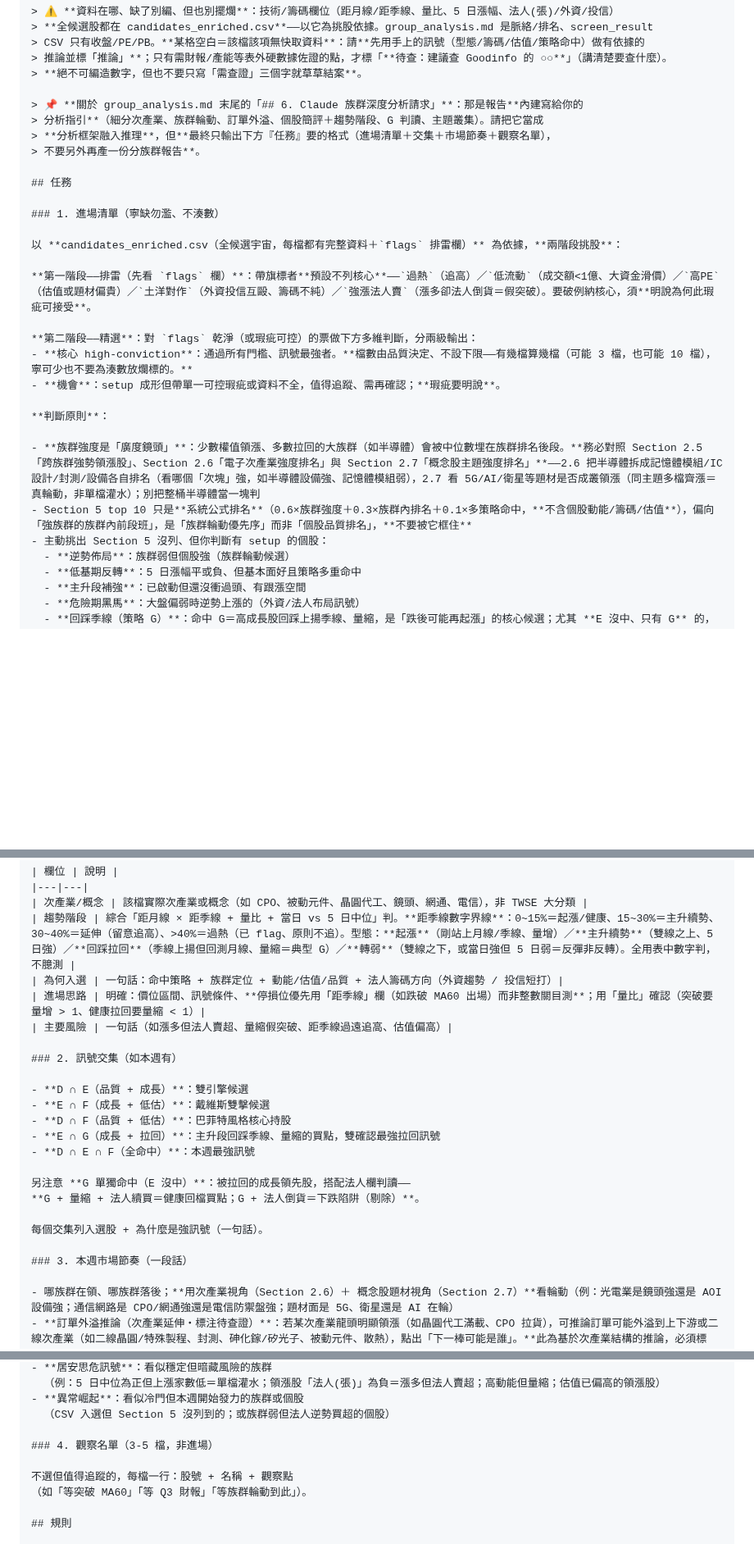
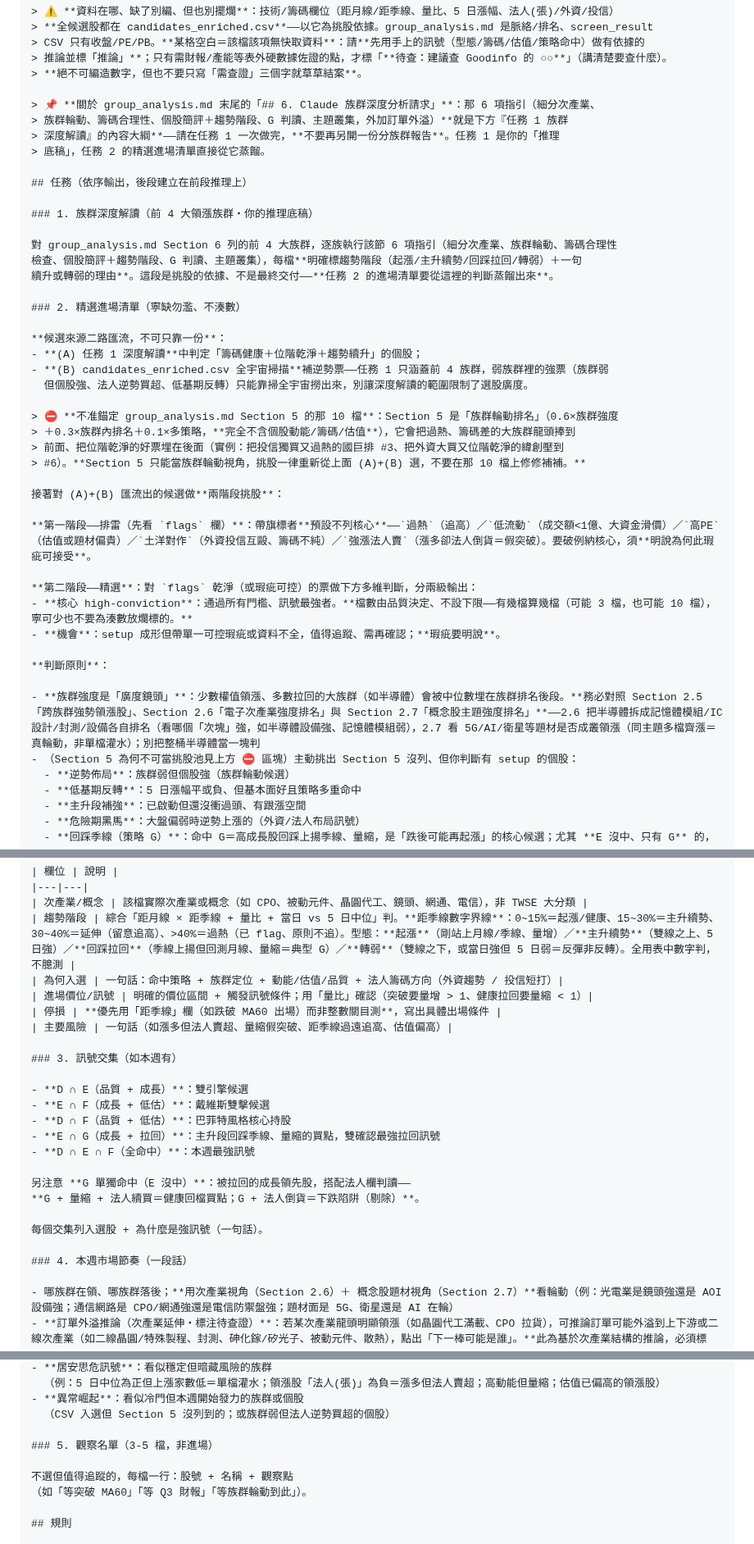
Before and after one commit to chousir/stockpick, a Markdown page: docs/11-propicks-analysis.md, 3 parts joined by grey strips. Shown at 82% size. GitHub-like rendering; blank space fills up the shorter version.

Commit message:
docs(propicks): 重構 picks 流程——族群深度解讀立為任務1、picks 任務2 蒸餾、禁錨定 Section 5
問題：Section 5(族群輪動排名:0.6族群強度+0.3族群內+0.1多策略,不含個股動能/籌碼/估值)
被當成挑股池,把過熱投信獨買的國巨捧#3、外資大買位階乾淨的緯創壓#6,picks 繼承錯序再修補。

- 任務1 族群深度解讀(前4族群)=推理底稿,每檔標趨勢階段+續升/轉弱理由
- 任務2 精選進場清單從任務1蒸餾,候選二路匯流:(A)深度解讀健康票+(B)全宇宙掃描補逆勢票
- ⛔ 硬性禁止錨定 Section 5 那10檔,只當族群輪動視角
- 進場清單表格:停損獨立成欄(進場價位/訊號 | 停損 | 主要風險)
- Section 6 內嵌請求改定位為任務1大綱,解掉與正文 prompt 的格式打架
- 任務重新編號 2→3/3→4/4→5

Co-Authored-By: Claude Opus 4.7 <noreply@anthropic.com>

```diff
--- a/docs/11-propicks-analysis.md
+++ b/docs/11-propicks-analysis.md
@@ -89,16 +89,32 @@ reports/YYYY-Www/picks.md
 > 推論並標「推論」**；只有需財報/產能等表外硬數據佐證的點，才標「**待查：建議查 Goodinfo 的 ○○**」（講清楚要查什麼）。
 > **絕不可編造數字，但也不要只寫「需查證」三個字就草草結案**。
 
-> 📌 **關於 group_analysis.md 末尾的「## 6. Claude 族群深度分析請求」**：那是報告**內建寫給你的
-> 分析指引**（細分次產業、族群輪動、訂單外溢、個股簡評＋趨勢階段、G 判讀、主題叢集）。請把它當成
-> **分析框架融入推理**，但**最終只輸出下方『任務』要的格式（進場清單＋交集＋市場節奏＋觀察名單），
-> 不要另外再產一份分族群報告**。
+> 📌 **關於 group_analysis.md 末尾的「## 6. Claude 族群深度分析請求」**：那 6 項指引（細分次產業、
+> 族群輪動、籌碼合理性、個股簡評＋趨勢階段、G 判讀、主題叢集，外加訂單外溢）**就是下方『任務 1 族群
+> 深度解讀』的內容大綱**——請在任務 1 一次做完，**不要再另開一份分族群報告**。任務 1 是你的「推理
+> 底稿」，任務 2 的精選進場清單直接從它蒸餾。
 
-## 任務
+## 任務（依序輸出，後段建立在前段推理上）
 
-### 1. 進場清單（寧缺勿濫、不湊數）
+### 1. 族群深度解讀（前 4 大領漲族群・你的推理底稿）
 
-以 **candidates_enriched.csv（全候選宇宙，每檔都有完整資料＋`flags` 排雷欄）** 為依據，**兩階段挑股**：
+對 group_analysis.md Section 6 列的前 4 大族群，逐族執行該節 6 項指引（細分次產業、族群輪動、籌碼合理性
+檢查、個股簡評＋趨勢階段、G 判讀、主題叢集），每檔**明確標趨勢階段（起漲/主升續勢/回踩拉回/轉弱）＋一句
+續升或轉弱的理由**。這段是挑股的依據、不是最終交付——**任務 2 的進場清單要從這裡的判斷蒸餾出來**。
+
+### 2. 精選進場清單（寧缺勿濫、不湊數）
+
+**候選來源二路匯流，不可只靠一份**：
+- **(A) 任務 1 深度解讀**中判定「籌碼健康＋位階乾淨＋趨勢續升」的個股；
+- **(B) candidates_enriched.csv 全宇宙掃描**補逆勢票——任務 1 只涵蓋前 4 族群，弱族群裡的強票（族群弱
+  但個股強、法人逆勢買超、低基期反轉）只能靠掃全宇宙撈出來，別讓深度解讀的範圍限制了選股廣度。
+
+> ⛔ **不准錨定 group_analysis.md Section 5 的那 10 檔**：Section 5 是「族群輪動排名」（0.6×族群強度
+> ＋0.3×族群內排名＋0.1×多策略，**完全不含個股動能/籌碼/估值**），它會把過熱、籌碼差的大族群龍頭捧到
+> 前面、把位階乾淨的好票埋在後面（實例：把投信獨買又過熱的國巨排 #3、把外資大買又位階乾淨的緯創壓到
+> #6）。**Section 5 只能當族群輪動視角，挑股一律重新從上面 (A)+(B) 選，不要在那 10 檔上修修補補。**
+
+接著對 (A)+(B) 匯流出的候選做**兩階段挑股**：
 
 **第一階段——排雷（先看 `flags` 欄）**：帶旗標者**預設不列核心**——`過熱`（追高）／`低流動`（成交額<1億、大資金滑價）／`高PE`（估值或題材偏貴）／`土洋對作`（外資投信互毆、籌碼不純）／`強漲法人賣`（漲多卻法人倒貨＝假突破）。要破例納核心，須**明說為何此瑕疵可接受**。
 
@@ -109,8 +125,7 @@ reports/YYYY-Www/picks.md
 **判斷原則**：
 
 - **族群強度是「廣度鏡頭」**：少數權值領漲、多數拉回的大族群（如半導體）會被中位數埋在族群排名後段。**務必對照 Section 2.5「跨族群強勢領漲股」、Section 2.6「電子次產業強度排名」與 Section 2.7「概念股主題強度排名」**——2.6 把半導體拆成記憶體模組/IC設計/封測/設備各自排名（看哪個「次塊」強，如半導體設備強、記憶體模組弱），2.7 看 5G/AI/衛星等題材是否成叢領漲（同主題多檔齊漲＝真輪動，非單檔灌水）；別把整桶半導體當一塊判
-- Section 5 top 10 只是**系統公式排名**（0.6×族群強度＋0.3×族群內排名＋0.1×多策略命中，**不含個股動能/籌碼/估值**），偏向「強族群的族群內前段班」，是「族群輪動優先序」而非「個股品質排名」，**不要被它框住**
-- 主動挑出 Section 5 沒列、但你判斷有 setup 的個股：
+- （Section 5 為何不可當挑股池見上方 ⛔ 區塊）主動挑出 Section 5 沒列、但你判斷有 setup 的個股：
   - **逆勢佈局**：族群弱但個股強（族群輪動候選）
   - **低基期反轉**：5 日漲幅平或負、但基本面好且策略多重命中
   - **主升段補強**：已啟動但還沒衝過頭、有跟漲空間
@@ -126,10 +141,11 @@ reports/YYYY-Www/picks.md
 | 次產業/概念 | 該檔實際次產業或概念（如 CPO、被動元件、晶圓代工、鏡頭、網通、電信），非 TWSE 大分類 |
 | 趨勢階段 | 綜合「距月線 × 距季線 + 量比 + 當日 vs 5 日中位」判。**距季線數字界線**：0~15%＝起漲/健康、15~30%＝主升續勢、30~40%＝延伸（留意追高）、>40%＝過熱（已 flag、原則不追）。型態：**起漲**（剛站上月線/季線、量增）／**主升續勢**（雙線之上、5 日強）／**回踩拉回**（季線上揚但回測月線、量縮＝典型 G）／**轉弱**（雙線之下，或當日強但 5 日弱＝反彈非反轉）。全用表中數字判，不臆測 |
 | 為何入選 | 一句話：命中策略 + 族群定位 + 動能/估值/品質 + 法人籌碼方向（外資趨勢 / 投信短打）|
-| 進場思路 | 明確：價位區間、訊號條件、**停損位優先用「距季線」欄（如跌破 MA60 出場）而非整數關目測**；用「量比」確認（突破要量增 > 1、健康拉回要量縮 < 1）|
+| 進場價位/訊號 | 明確的價位區間 + 觸發訊號條件；用「量比」確認（突破要量增 > 1、健康拉回要量縮 < 1）|
+| 停損 | **優先用「距季線」欄（如跌破 MA60 出場）而非整數關目測**，寫出具體出場條件 |
 | 主要風險 | 一句話（如漲多但法人賣超、量縮假突破、距季線過遠追高、估值偏高）|
 
-### 2. 訊號交集（如本週有）
+### 3. 訊號交集（如本週有）
 
 - **D ∩ E（品質 + 成長）**：雙引擎候選
 - **E ∩ F（成長 + 低估）**：戴維斯雙擊候選
@@ -142,7 +158,7 @@ reports/YYYY-Www/picks.md
 
 每個交集列入選股 + 為什麼是強訊號（一句話）。
 
-### 3. 本週市場節奏（一段話）
+### 4. 本週市場節奏（一段話）
 
 - 哪族群在領、哪族群落後；**用次產業視角（Section 2.6）＋ 概念股題材視角（Section 2.7）**看輪動（例：光電業是鏡頭強還是 AOI 設備強；通信網路是 CPO/網通強還是電信防禦盤強；題材面是 5G、衛星還是 AI 在輪）
 - **訂單外溢推論（次產業延伸・標注待查證）**：若某次產業龍頭明顯領漲（如晶圓代工滿載、CPO 拉貨），可推論訂單可能外溢到上下游或二線次產業（如二線晶圓/特殊製程、封測、砷化鎵/矽光子、被動元件、散熱），點出「下一棒可能是誰」。**此為基於次產業結構的推論，必須標「推論・待查證」**，且：(a) 不得編造接單量/出貨/產能利用率等具體數字；(b) 不得當成籌碼或基本面事實寫進個股進場理由；(c) 只能在本段提示「值得人工查證的方向」，受惠標的請放觀察名單而非進場清單
@@ -155,7 +171,7 @@ reports/YYYY-Www/picks.md
 - **異常崛起**：看似冷門但本週開始發力的族群或個股
   （CSV 入選但 Section 5 沒列到的；或族群弱但法人逆勢買超的個股）
 
-### 4. 觀察名單（3-5 檔，非進場）
+### 5. 觀察名單（3-5 檔，非進場）
 
 不選但值得追蹤的，每檔一行：股號 + 名稱 + 觀察點
 （如「等突破 MA60」「等 Q3 財報」「等族群輪動到此」）。
```
